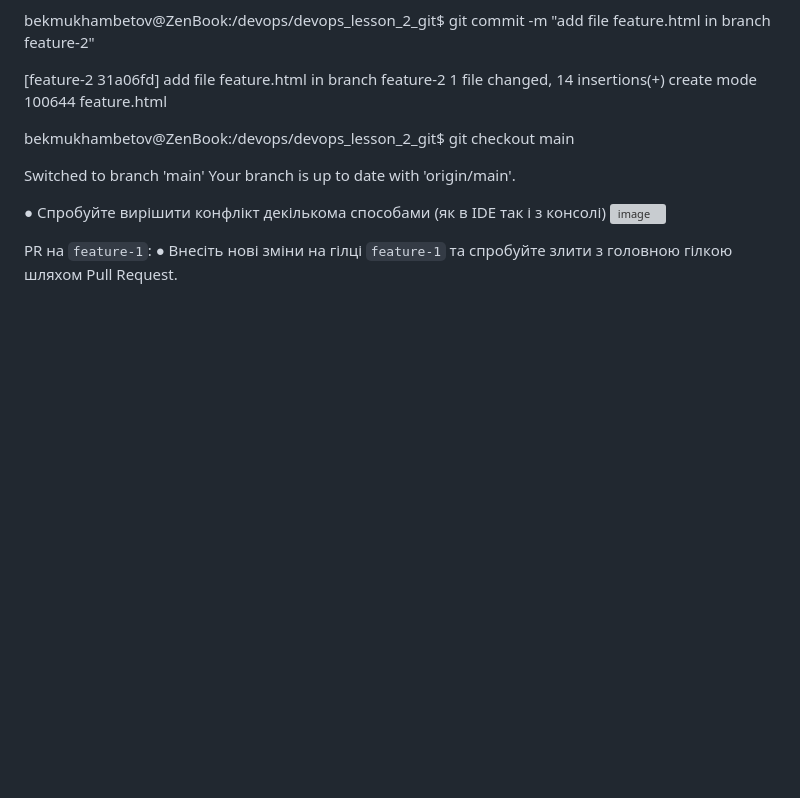
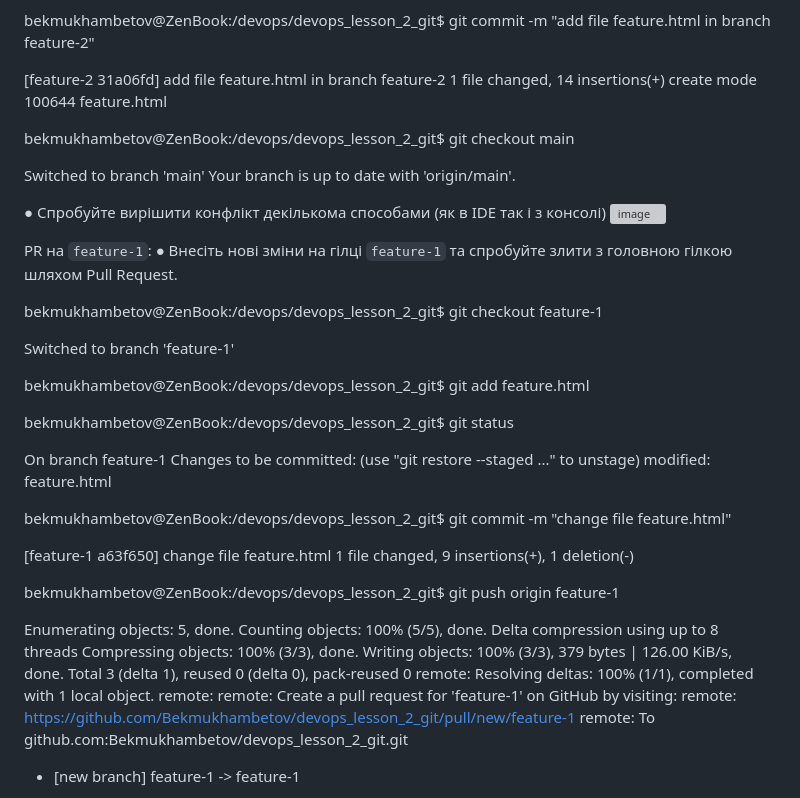
Before and after one commit to Bekmukhambetov/devops_lesson_2_git, a Markdown page: README.md, the part around the change printed below. Rendered like a GitHub page; blank space fills up the shorter version; grey boxes are pictures that could not be loaded.

```diff
--- a/README.md
+++ b/README.md
@@ -132,3 +132,37 @@ Your branch is up to date with 'origin/main'.
 PR на `feature-1`:
 ● Внесіть нові зміни на гілці `feature-1` та спробуйте злити з головною гілкою шляхом Pull Request.
 
+bekmukhambetov@ZenBook:/devops/devops_lesson_2_git$ git checkout feature-1
+
+Switched to branch 'feature-1'
+
+bekmukhambetov@ZenBook:/devops/devops_lesson_2_git$ git add feature.html
+
+bekmukhambetov@ZenBook:/devops/devops_lesson_2_git$ git status
+
+On branch feature-1
+Changes to be committed:
+  (use "git restore --staged <file>..." to unstage)
+        modified:   feature.html
+
+bekmukhambetov@ZenBook:/devops/devops_lesson_2_git$ git commit -m "change file feature.html"
+
+[feature-1 a63f650] change file feature.html
+ 1 file changed, 9 insertions(+), 1 deletion(-)
+
+bekmukhambetov@ZenBook:/devops/devops_lesson_2_git$ git push origin feature-1
+
+Enumerating objects: 5, done.
+Counting objects: 100% (5/5), done.
+Delta compression using up to 8 threads
+Compressing objects: 100% (3/3), done.
+Writing objects: 100% (3/3), 379 bytes | 126.00 KiB/s, done.
+Total 3 (delta 1), reused 0 (delta 0), pack-reused 0
+remote: Resolving deltas: 100% (1/1), completed with 1 local object.
+remote:
+remote: Create a pull request for 'feature-1' on GitHub by visiting:
+remote:      https://github.com/Bekmukhambetov/devops_lesson_2_git/pull/new/feature-1
+remote:
+To github.com:Bekmukhambetov/devops_lesson_2_git.git
+ * [new branch]      feature-1 -> feature-1
+
```
Also changed, not shown: other parts of README.md (+7 -0 lines).
